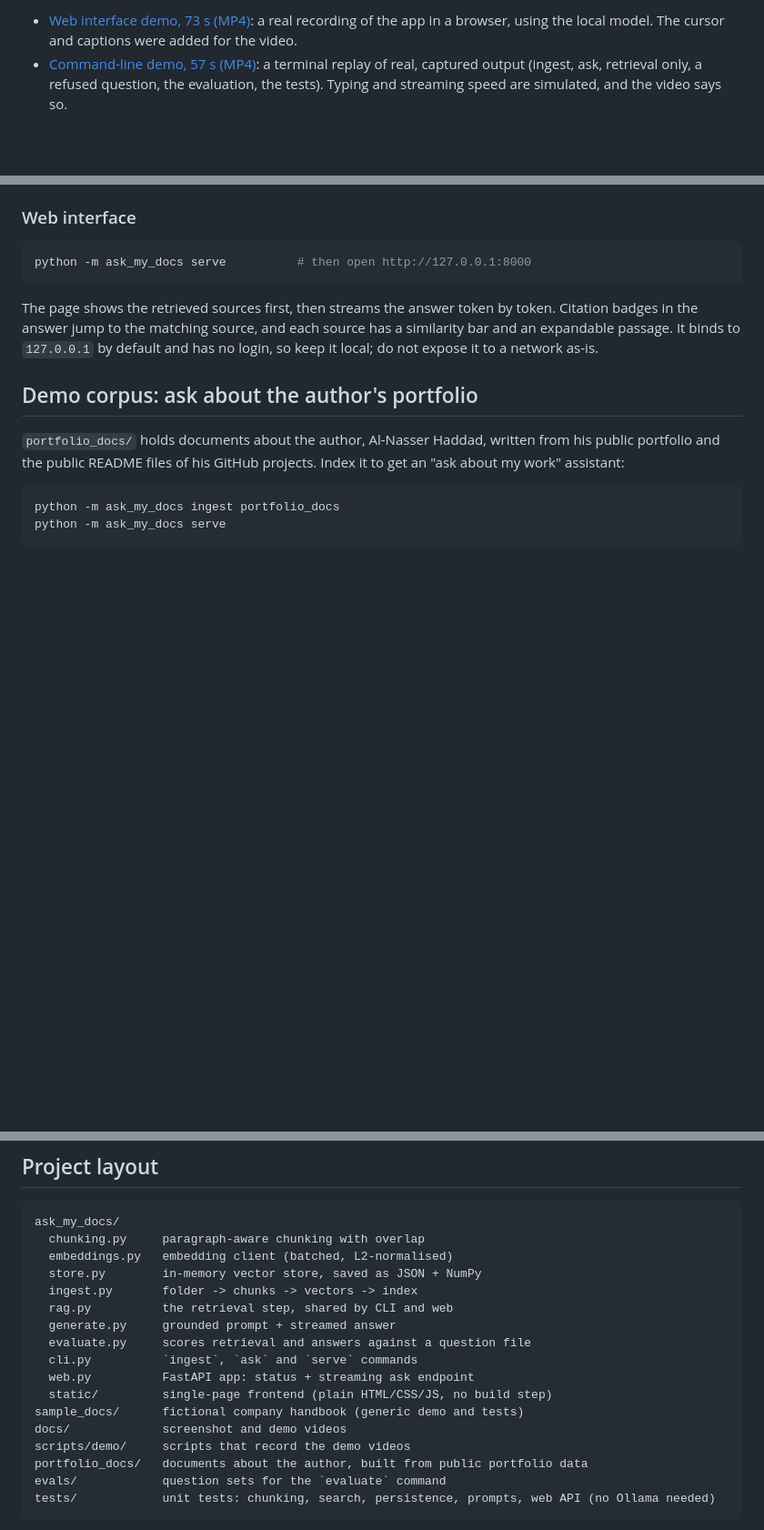
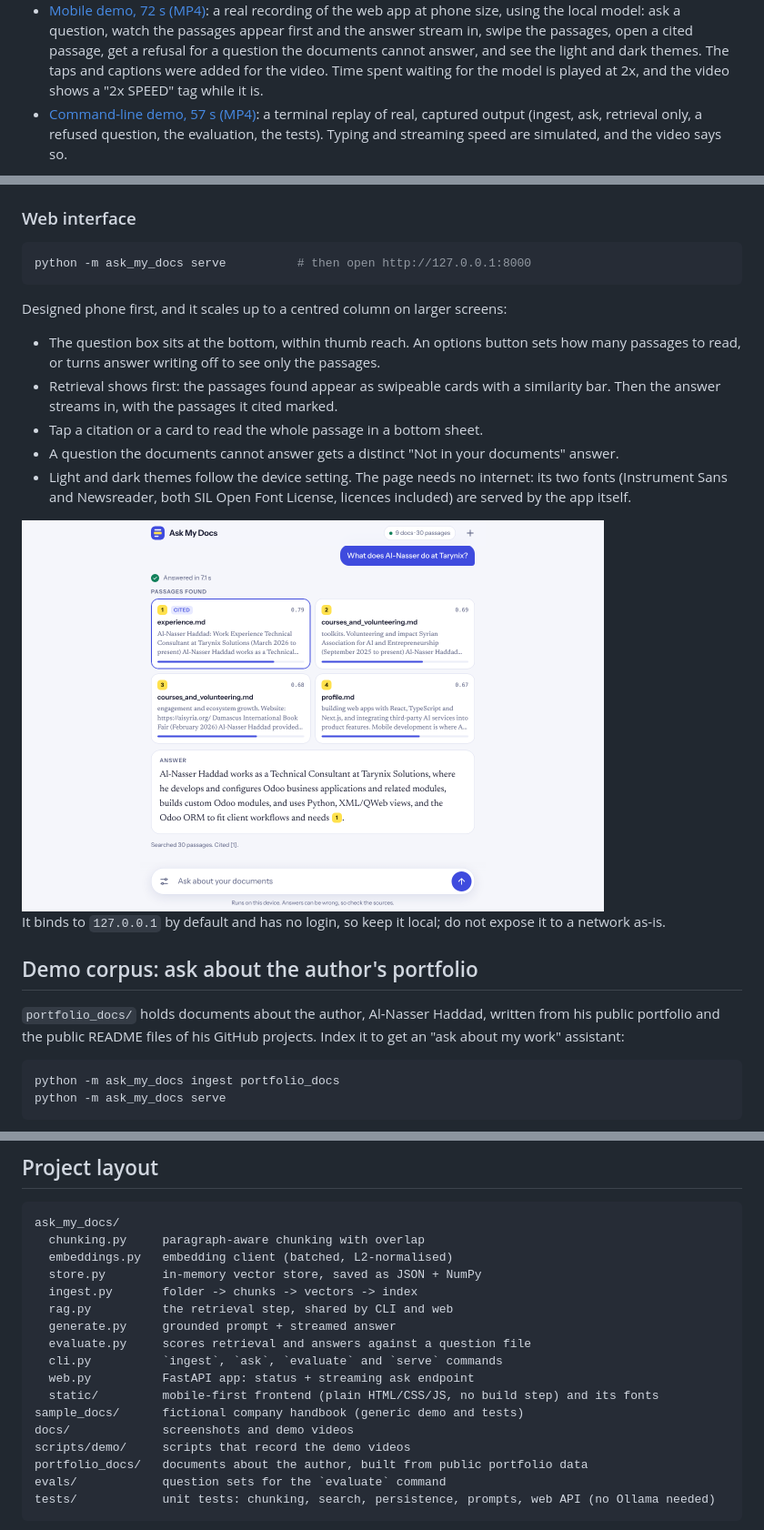
Before and after one commit to nassertarynix/ask-my-docs, a Markdown page: README.md, 3 parts joined by grey strips. Shown at 91% size. Rendered like a GitHub page; pictures changed too: docs/screenshot-desktop.png (added); blank space fills up the shorter version.

````diff
--- a/README.md
+++ b/README.md
@@ -35,6 +35,10 @@ the portfolio demo corpus described below.)
 
-- [Web interface demo, 73 s (MP4)](docs/demo/web_demo.mp4): a real recording of the app in a
-  browser, using the local model. The cursor and captions were added for the video.
+- [Mobile demo, 72 s (MP4)](docs/demo/web_demo.mp4): a real recording of the web app at phone
+  size, using the local model: ask a question, watch the passages appear first and the answer
+  stream in, swipe the passages, open a cited passage, get a refusal for a question the
+  documents cannot answer, and see the light and dark themes. The taps and captions were added
+  for the video. Time spent waiting for the model is played at 2x, and the video shows a
+  "2x SPEED" tag while it is.
 - [Command-line demo, 57 s (MP4)](docs/demo/terminal_demo.mp4): a terminal replay of real,
   captured output (ingest, ask, retrieval only, a refused question, the evaluation, the
   tests). Typing and streaming speed are simulated, and the video says so.
@@ -91,10 +95,22 @@ To use your own notes, run `ingest` on any folder of `.md` or `.txt` files.
 python -m ask_my_docs serve          # then open http://127.0.0.1:8000
 ```
 
-The page shows the retrieved sources first, then streams the answer token by token.
-Citation badges in the answer jump to the matching source, and each source has a
-similarity bar and an expandable passage. It binds to `127.0.0.1` by default and has no
-login, so keep it local; do not expose it to a network as-is.
+Designed phone first, and it scales up to a centred column on larger screens:
+
+- The question box sits at the bottom, within thumb reach. An options button sets how many
+  passages to read, or turns answer writing off to see only the passages.
+- Retrieval shows first: the passages found appear as swipeable cards with a similarity bar.
+  Then the answer streams in, with the passages it cited marked.
+- Tap a citation or a card to read the whole passage in a bottom sheet.
+- A question the documents cannot answer gets a distinct "Not in your documents" answer.
+- Light and dark themes follow the device setting. The page needs no internet: its two fonts
+  (Instrument Sans and Newsreader, both SIL Open Font License, licences included) are served
+  by the app itself.
+
+<img src="docs/screenshot-desktop.png" alt="The same interface on a desktop screen" width="640">
+
+It binds to `127.0.0.1` by default and has no login, so keep it local; do not expose it to a
+network as-is.
 
 ## Demo corpus: ask about the author's portfolio
 
@@ -191,11 +207,11 @@ ask_my_docs/
   rag.py          the retrieval step, shared by CLI and web
   generate.py     grounded prompt + streamed answer
   evaluate.py     scores retrieval and answers against a question file
-  cli.py          `ingest`, `ask` and `serve` commands
+  cli.py          `ingest`, `ask`, `evaluate` and `serve` commands
   web.py          FastAPI app: status + streaming ask endpoint
-  static/         single-page frontend (plain HTML/CSS/JS, no build step)
+  static/         mobile-first frontend (plain HTML/CSS/JS, no build step) and its fonts
 sample_docs/      fictional company handbook (generic demo and tests)
-docs/             screenshot and demo videos
+docs/             screenshots and demo videos
 scripts/demo/     scripts that record the demo videos
 portfolio_docs/   documents about the author, built from public portfolio data
 evals/            question sets for the `evaluate` command
````
Also changed, not shown: other parts of README.md (+2 -2 lines), CLAUDE.md (+26 -4 lines), scripts/demo/README.md (+12 -6 lines), docs/screenshot.png, 12 other files.
